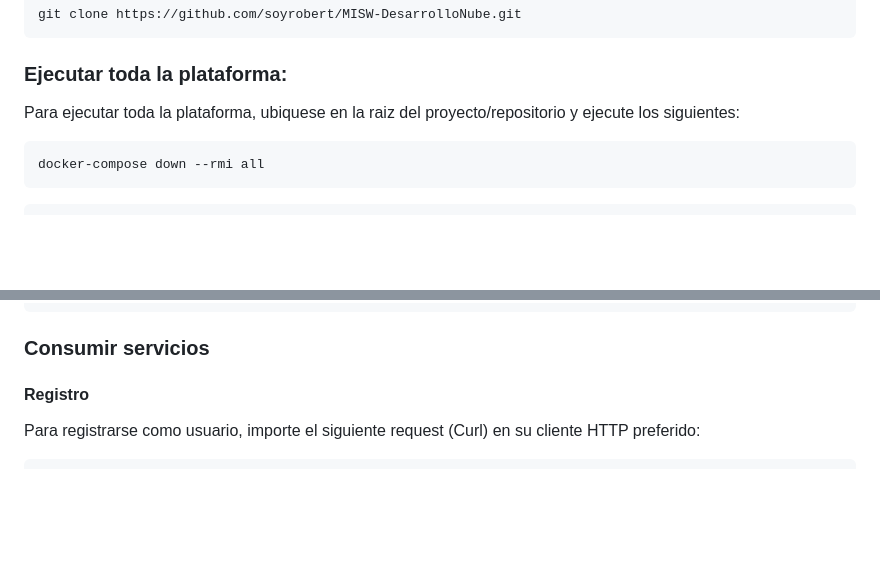
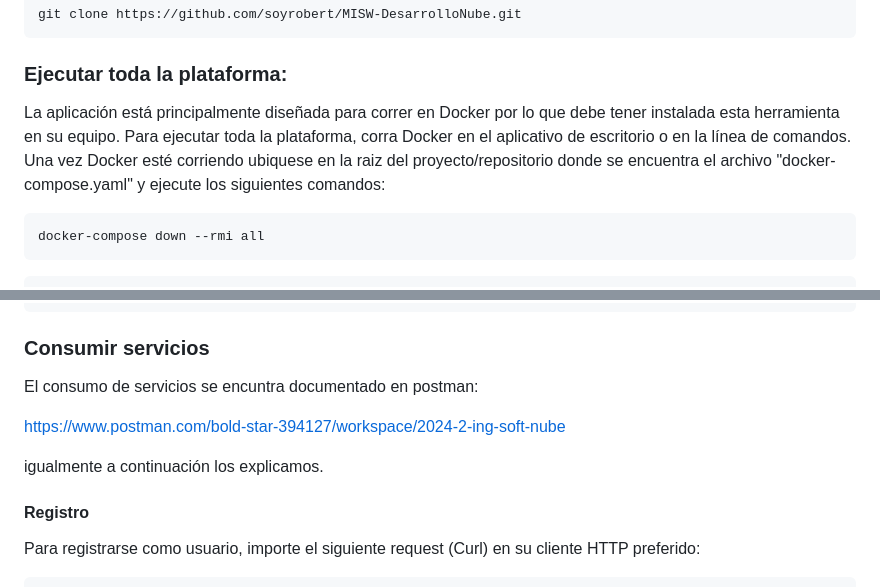
Before and after one commit to soyrobert/MISW-DesarrolloNube, a Markdown page: README.md, 2 parts joined by grey strips. Rendered like a GitHub page; blank space fills up the shorter version.

````diff
--- a/README.md
+++ b/README.md
@@ -27,7 +27,7 @@ git clone https://github.com/soyrobert/MISW-DesarrolloNube.git
 ```
 
 ### Ejecutar toda la plataforma:
-Para ejecutar toda la plataforma, ubiquese en la raiz del proyecto/repositorio y ejecute los siguientes:
+La aplicación está principalmente diseñada para correr en Docker por lo que debe tener instalada esta herramienta en su equipo. Para ejecutar toda la plataforma, corra Docker en el aplicativo de escritorio o en la línea de comandos. Una vez Docker esté corriendo ubiquese en la raiz del proyecto/repositorio donde se encuentra el archivo "docker-compose.yaml" y ejecute los siguientes comandos:
 
 ```bash
 docker-compose down --rmi all
@@ -83,6 +86,12 @@ idlr_db=# select * from tasks;
 ```
 
 ### Consumir servicios
+
+El consumo de servicios se encuntra documentado en postman:
+
+https://www.postman.com/bold-star-394127/workspace/2024-2-ing-soft-nube
+
+igualmente a continuación los explicamos.
 
 #### Registro
 Para registrarse como usuario, importe el siguiente request (Curl) en su cliente HTTP preferido:
````
Also changed, not shown: other parts of README.md (+4 -1 lines).
